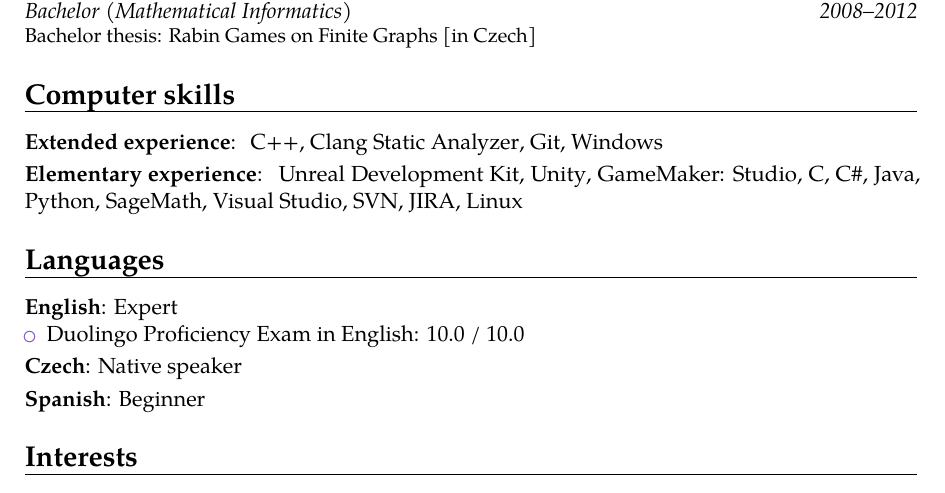
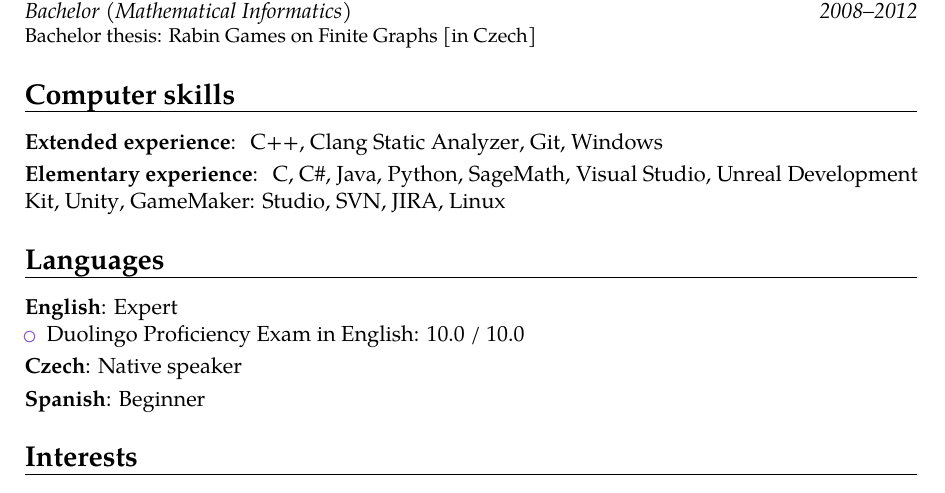
Before and after one commit to filipbartek/resume, a LaTeX CV (bartekfilip-resume-en.tex, which reads tex/computer.tex): part of page 1 of 2, cut so that both start at the same text. Compiled offline with pdfLaTeX.

Commit message:
computer: Reorder technologies (mention game engines later)

```diff
--- a/tex/computer.tex
+++ b/tex/computer.tex
@@ -8,13 +8,13 @@
 }
 
 \cvitem{\englishczech{Elementary experience}{Základní zkušenosti}}{
-\udk, \unity, \gamemakerstudio,
 \clanguage,
 \csharp,
 \java,
 \python,
 \sagemath,
 \visualstudio,
+\udk, \unity, \gamemakerstudio,
 \svn,
 \jira,
 \linux %,
```
